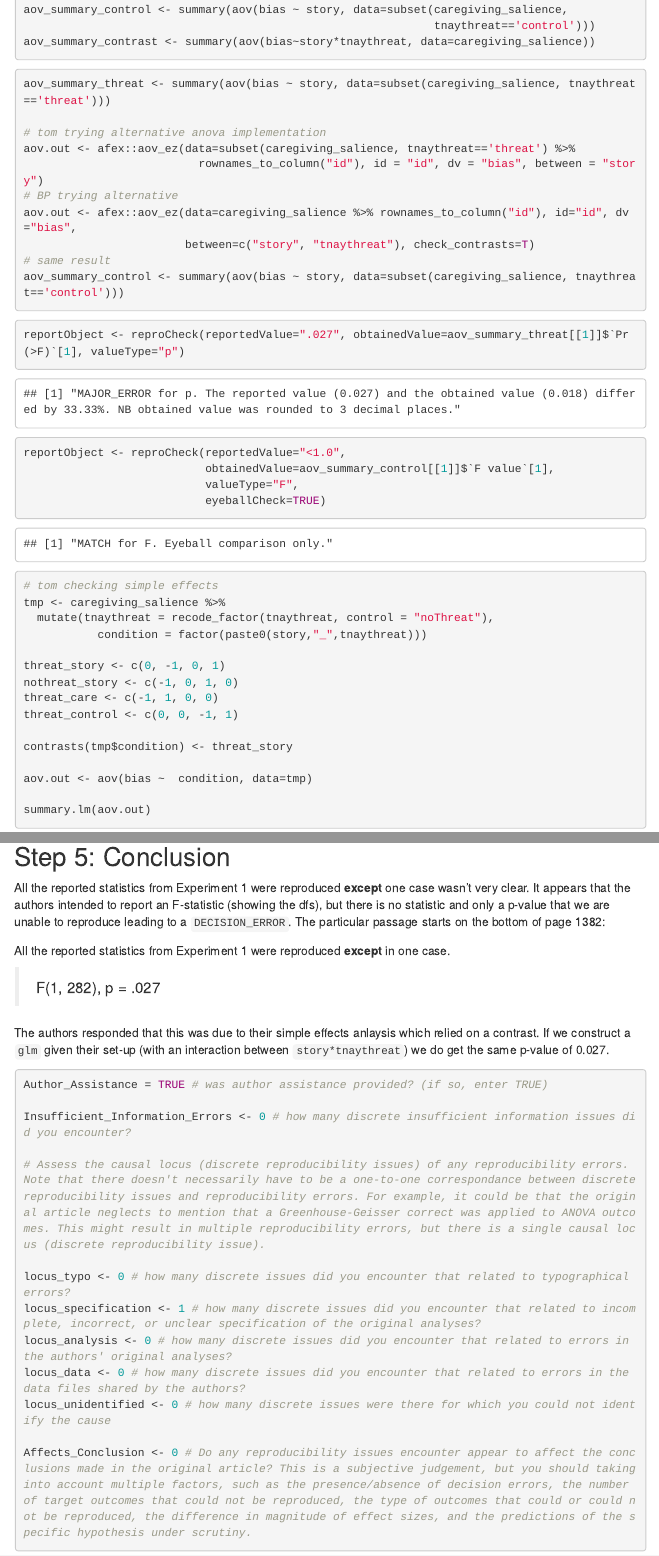
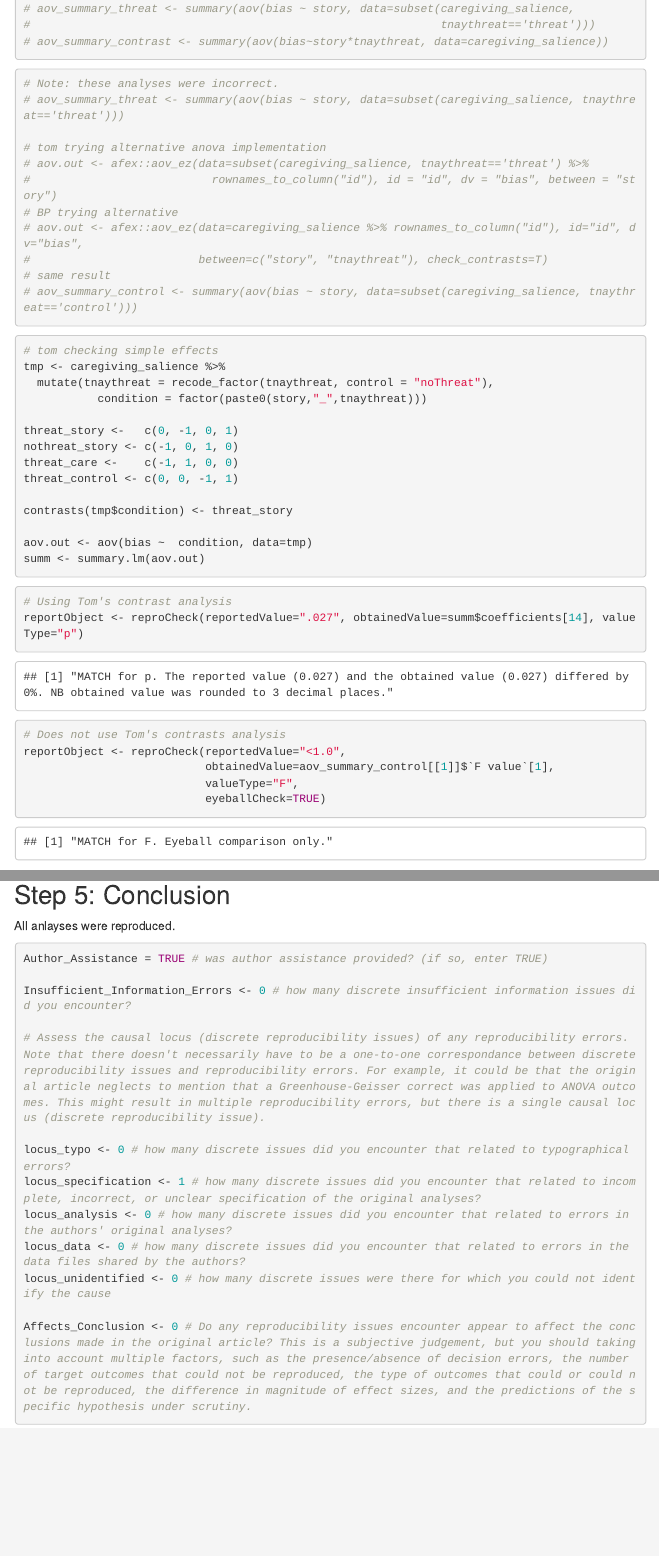
Before and after one commit to METRICS-CARPS/CARPS_10-7-2014_PS, an R Markdown document (finalReport.Rmd): the page in a window 1100 px wide, from 6980 px down before the commit and from 7100 px down after it, so that both start at the same text, and a second part further down, joined at a grey line. The pictures show the output file finalReport.html that the author committed with the source, opened offline; menus at the side of the page are left out.

Commit message:
reveiew Tom's contrast analysis for simple effects and minor documentation changes. all analyses pass now.'

````diff
--- a/finalReport.Rmd
+++ b/finalReport.Rmd
@@ -196,3 +194,2 @@ aov_summary_threat <- summary(aov(bias ~ story, data=subset(caregiving_salience,
 aov_summary_control <- summary(aov(bias ~ story, data=subset(caregiving_salience,
                                                              tnaythreat=='control')))
-aov_summary_contrast <- summary(aov(bias~story*tnaythreat, data=caregiving_salience))
@@ -199,55 +197,53 @@ aov_summary_contrast <- summary(aov(bias~story*tnaythreat, data=caregiving_salie
+# aov_summary_threat <- summary(aov(bias ~ story, data=subset(caregiving_salience,
+#                                                             tnaythreat=='threat')))
+# aov_summary_contrast <- summary(aov(bias~story*tnaythreat, data=caregiving_salience))
 ```
 
 ```{r reproCheck-simple-effects-aov}
-aov_summary_threat <- summary(aov(bias ~ story, data=subset(caregiving_salience, tnaythreat=='threat')))
+# Note: these analyses were incorrect.
+# aov_summary_threat <- summary(aov(bias ~ story, data=subset(caregiving_salience, tnaythreat=='threat')))
 
 # tom trying alternative anova implementation
-aov.out <- afex::aov_ez(data=subset(caregiving_salience, tnaythreat=='threat') %>%
-                          rownames_to_column("id"), id = "id", dv = "bias", between = "story")
+# aov.out <- afex::aov_ez(data=subset(caregiving_salience, tnaythreat=='threat') %>%
+#                           rownames_to_column("id"), id = "id", dv = "bias", between = "story")
 # BP trying alternative
-aov.out <- afex::aov_ez(data=caregiving_salience %>% rownames_to_column("id"), id="id", dv="bias",
-                        between=c("story", "tnaythreat"), check_contrasts=T)
+# aov.out <- afex::aov_ez(data=caregiving_salience %>% rownames_to_column("id"), id="id", dv="bias",
+#                         between=c("story", "tnaythreat"), check_contrasts=T)
 # same result
-aov_summary_control <- summary(aov(bias ~ story, data=subset(caregiving_salience, tnaythreat=='control')))
+# aov_summary_control <- summary(aov(bias ~ story, data=subset(caregiving_salience, tnaythreat=='control')))
 ```
 
-```{r reproCheck-simple-effects-aov2}
+```{r simple-effects-with-author-assistance}
+# tom checking simple effects
+tmp <- caregiving_salience %>%
+  mutate(tnaythreat = recode_factor(tnaythreat, control = "noThreat"),
+           condition = factor(paste0(story,"_",tnaythreat)))
 
-reportObject <- reproCheck(reportedValue=".027", obtainedValue=aov_summary_threat[[1]]$`Pr(>F)`[1], valueType="p")
+threat_story <-   c(0, -1, 0, 1)
+nothreat_story <- c(-1, 0, 1, 0)
+threat_care <-    c(-1, 1, 0, 0)
+threat_control <- c(0, 0, -1, 1)
 
+contrasts(tmp$condition) <- threat_story
+
+aov.out <- aov(bias ~  condition, data=tmp)
+summ <- summary.lm(aov.out)
+```
+
+```{r reproCheck-simple-effects}
+# Using Tom's contrast analysis
+reportObject <- reproCheck(reportedValue=".027", obtainedValue=summ$coefficients[14], valueType="p")
+
+# Does not use Tom's contrasts analysis
 reportObject <- reproCheck(reportedValue="<1.0",
                            obtainedValue=aov_summary_control[[1]]$`F value`[1],
                            valueType="F",
                            eyeballCheck=TRUE)
 ```
 
-```{r}
-# tom checking simple effects
-tmp <- caregiving_salience %>%
-  mutate(tnaythreat = recode_factor(tnaythreat, control = "noThreat"),
-           condition = factor(paste0(story,"_",tnaythreat)))
+## Step 5: Conclusion
 
-threat_story <- c(0, -1, 0, 1)
-nothreat_story <- c(-1, 0, 1, 0)
-threat_care <- c(-1, 1, 0, 0)
-threat_control <- c(0, 0, -1, 1)
-
-contrasts(tmp$condition) <- threat_story
-
-aov.out <- aov(bias ~  condition, data=tmp)
-
-summary.lm(aov.out)
-```
-
-## Step 5: Conclusion
-All the reported statistics from Experiment 1 were reproduced **except** one case wasn't very clear. It appears that the authors intended to report an F-statistic (showing the dfs), but there is no statistic and only a p-value that we are unable to reproduce leading to a `DECISION_ERROR`. The particular passage starts on the bottom of page 1382:
-
-All the reported statistics from Experiment 1 were reproduced **except** in one case.
-
-> F(1, 282), p = .027
-
-The authors responded that this was due to their simple effects anlaysis which relied on a contrast. If we construct a `glm` given their set-up (with an interaction between `story*tnaythreat`) we do get the same p-value of 0.027.
-
+All anlayses were reproduced.
 
 ```{r}
 Author_Assistance = TRUE # was author assistance provided? (if so, enter TRUE)
--- a/finalReportDetailed.csv
+++ b/finalReportDetailed.csv
@@ -13,5 +13,5 @@ articleID,reportedValue,obtainedValue,valueType,percentageError,comparisonOutcom
 10-7-2014_PS,0.041,0.041,p,0,MATCH,NA
 10-7-2014_PS,0.014,0.015,pes,7.142857142857137,MINOR_ERROR,NA
 10-7-2014_PS,0.387,0.387,d,0,MATCH,NA
-10-7-2014_PS,0.027,0.018,p,33.333333333333336,MAJOR_ERROR,NA
+10-7-2014_PS,0.027,0.027,p,0,MATCH,NA
 10-7-2014_PS,<1.0,0.4687584712545111,F,NA,MATCH,TRUE
--- a/finalReportExtras.csv
+++ b/finalReportExtras.csv
@@ -1,2 +1,2 @@
 articleID,pilotNames,copilotNames,pilotTTC,copilotTTC,pilotStartDate,copilotStartDate,completionDate,Author_Assistance,finalOutcome,Insufficient_Information_Errors,locus_typo,locus_specification,locus_analysis,locus_data,locus_unidentified
-10-7-2014_PS,"Jaclyn Schwartz, Drew Tysen Dauer, Erik Santoro",Ben Peloquin,420,180,2020-10-26,2020-06-20,2020-06-20,TRUE,Failure despite author assistance,0,0,1,0,0,0
+10-7-2014_PS,"Jaclyn Schwartz, Drew Tysen Dauer, Erik Santoro",Ben Peloquin,420,210,2020-10-26,2020-06-20,2020-06-20,TRUE,Failure despite author assistance,0,0,1,0,0,0
````
Also changed, not shown: finalReport.html, finalReport.Rmd (5 more changed lines).
